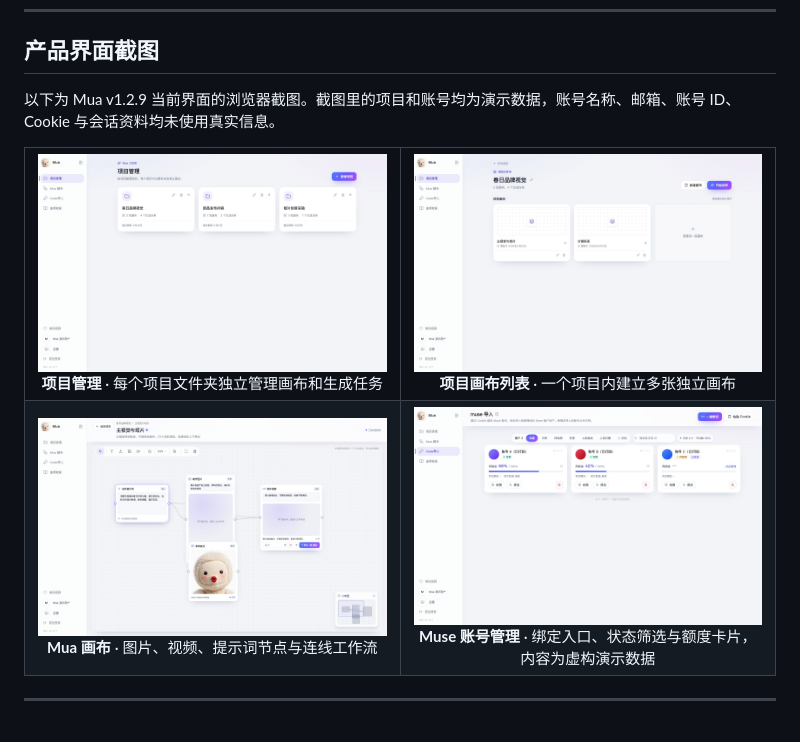
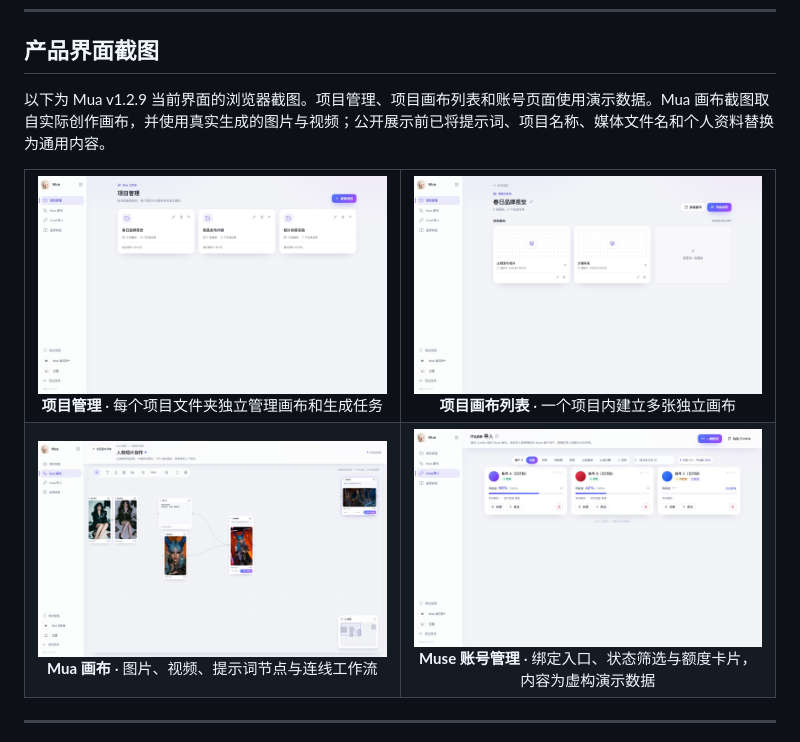
Before and after one commit to Toshio0o/Mua, a Markdown page: README.md, the part around one of its changes. Rendered like a GitHub page; pictures changed too: docs/prototypes/canvas.jpg.

```diff
--- a/README.md
+++ b/README.md
@@ -23,7 +23,7 @@
 
 ## 产品界面截图
 
-以下为 Mua v1.2.9 当前界面的浏览器截图。截图里的项目和账号均为演示数据，账号名称、邮箱、账号 ID、Cookie 与会话资料均未使用真实信息。
+以下为 Mua v1.2.9 当前界面的浏览器截图。项目管理、项目画布列表和账号页面使用演示数据。Mua 画布截图取自实际创作画布，并使用真实生成的图片与视频；公开展示前已将提示词、项目名称、媒体文件名和个人资料替换为通用内容。
 
 <table>
   <tr>
```
Also changed, not shown: other parts of README.md (+1 -1 lines).
